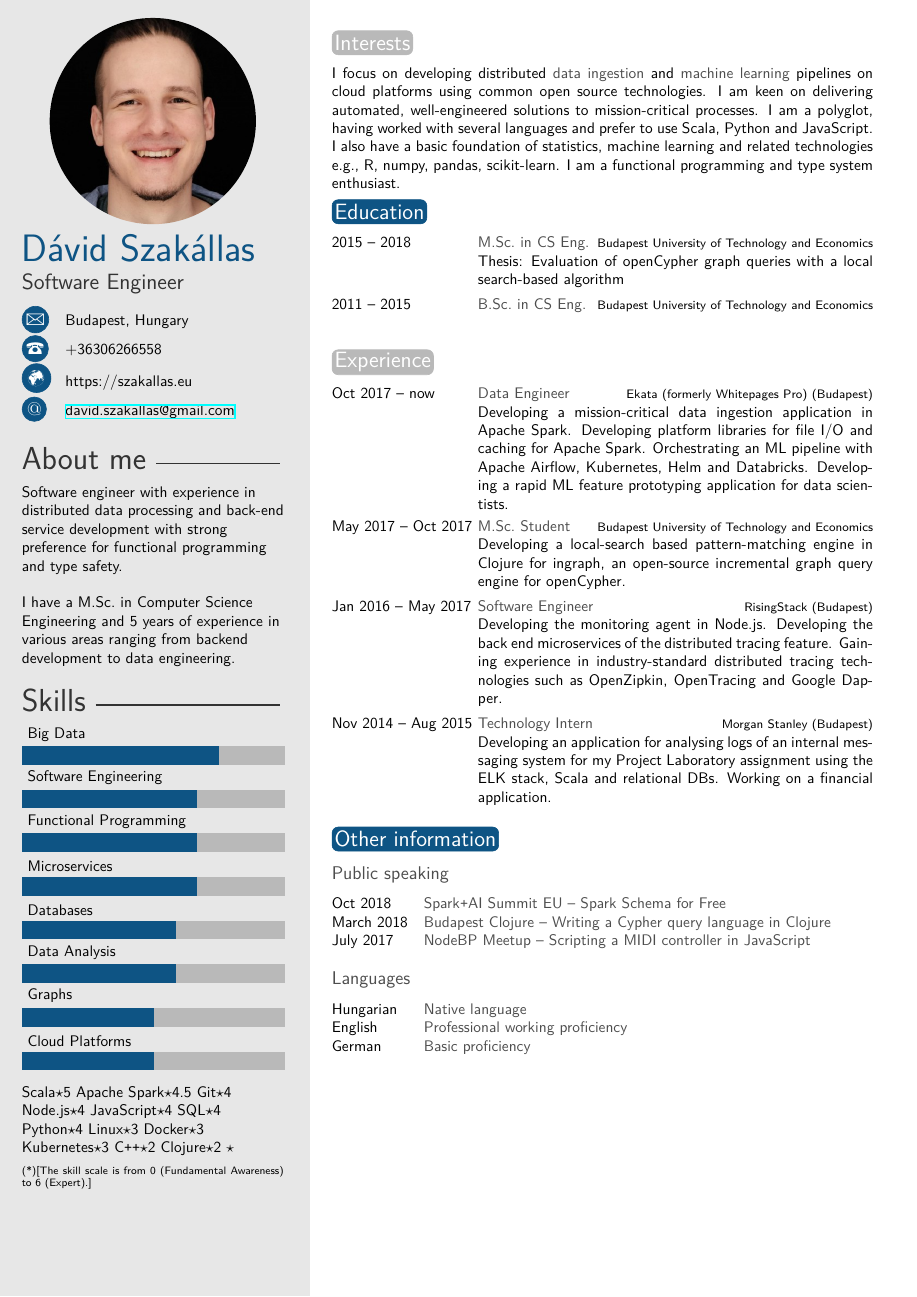
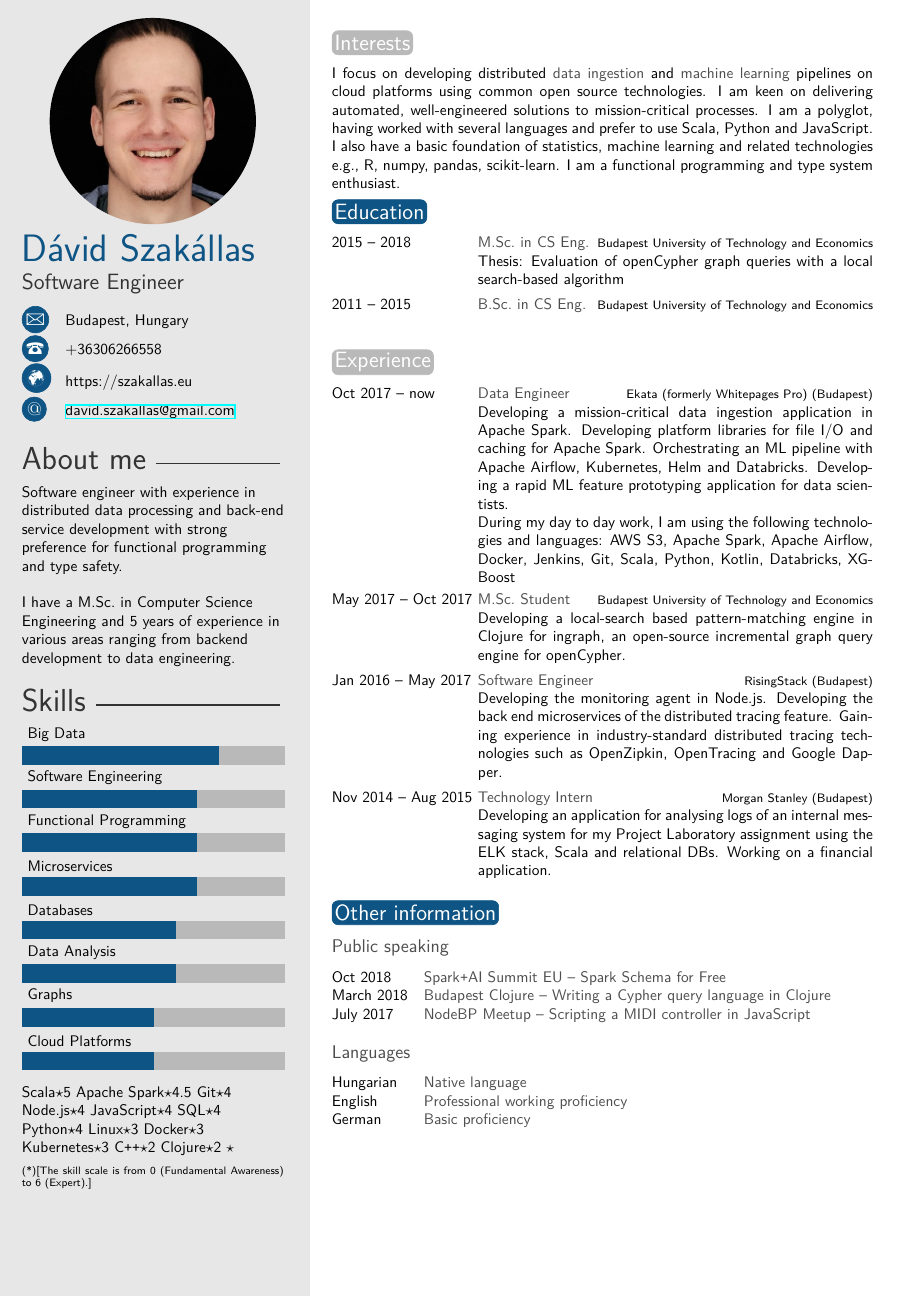
Before and after one commit to dszakallas/cv, a LaTeX CV (david_szakallas.tex): the whole page. Compiled offline with XeLaTeX.

Commit message:
update cv

```diff
--- a/david_szakallas.tex
+++ b/david_szakallas.tex
@@ -122,7 +122,9 @@ I focus on developing distributed \textbf{data ingestion} and \textbf{machine le
 
 \begin{twenty} % Environment for a list with descriptions
 	\twentyitem{Oct 2017 -- now }{Data Engineer}{Ekata (formerly Whitepages Pro)
-    (Budapest)}{Developing a mission-critical data ingestion application in Apache Spark. Developing platform libraries for file I/O and caching for Apache Spark. Orchestrating an ML pipeline with Apache Airflow, Kubernetes, Helm and Databricks. Developing a rapid ML feature prototyping application for data scientists.}
+    (Budapest)}{Developing a mission-critical data ingestion application in Apache Spark. Developing platform libraries for file I/O and caching for Apache Spark. Orchestrating an ML pipeline with Apache Airflow, Kubernetes, Helm and Databricks. Developing a rapid ML feature prototyping application for data scientists.
+
+    During my day to day work, I am using the following technologies and languages: AWS S3, Apache Spark, Apache Airflow, Docker, Jenkins, Git, Scala, Python, Kotlin, Databricks, XGBoost}
 
   \twentyitem{May 2017 -- Oct 2017}{M.Sc.\ Student}{Budapest University of
     Technology and Economics}{Developing a local-search based
```
